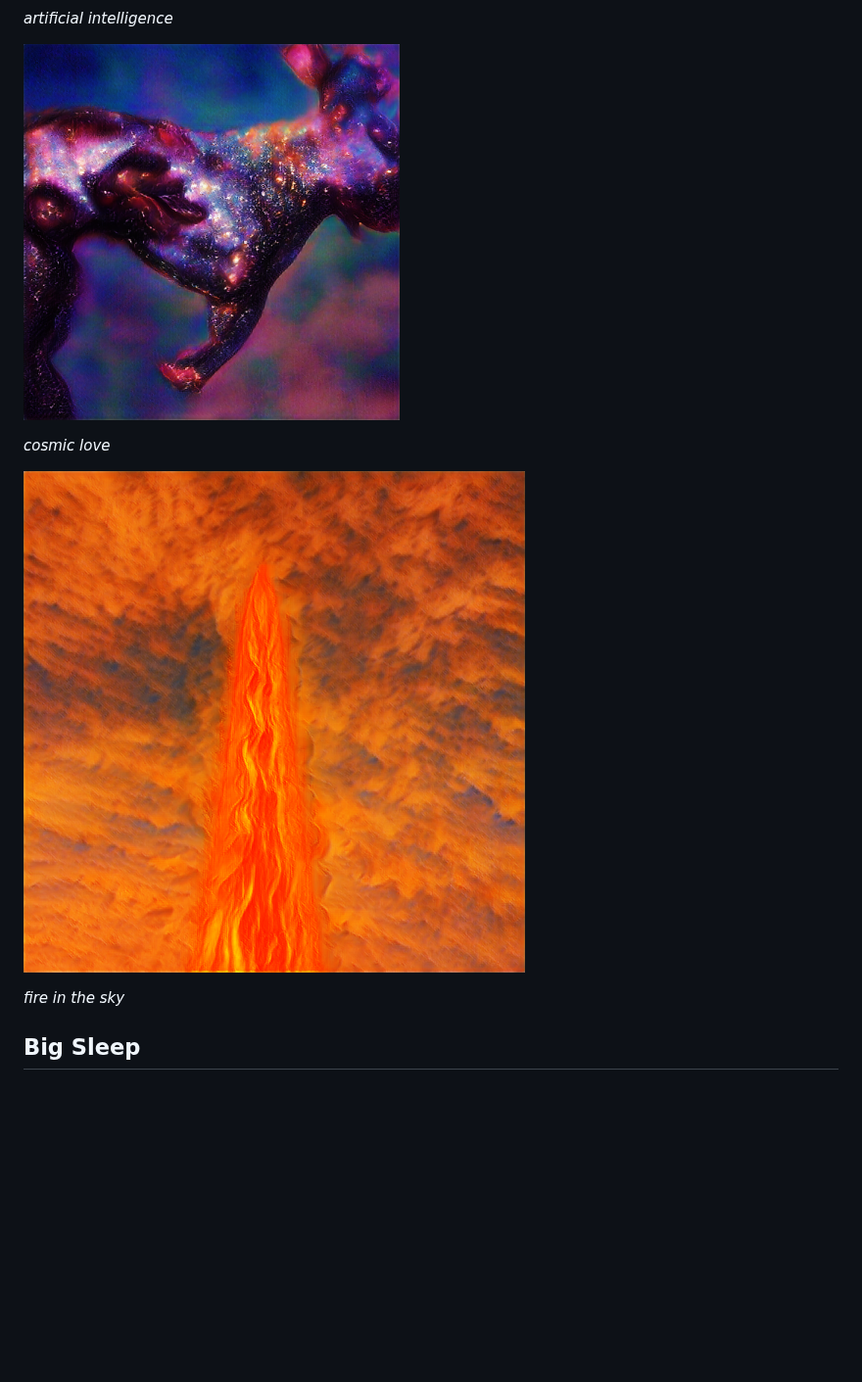
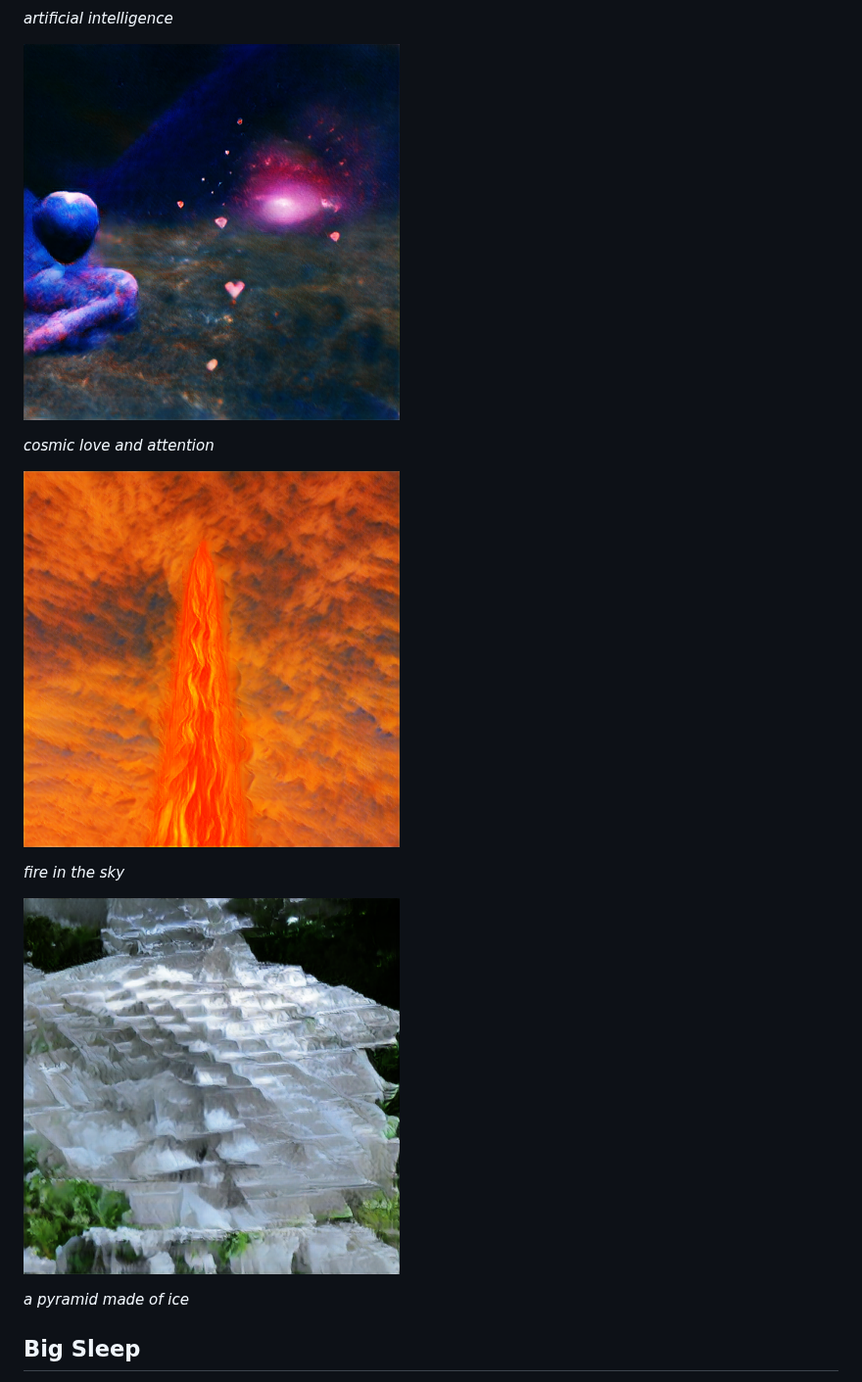
Before and after one commit to lucidrains/big-sleep, a Markdown page: README.md, the part around one of its changes. Shown at 98% size. GitHub-like rendering; pictures changed too: samples/a_pyramid_made_of_ice.png (added), samples/cosmic_love_and_attention.png (added); blank space fills up the shorter version.

Commit message:
samples

```diff
--- a/README.md
+++ b/README.md
@@ -2,13 +2,18 @@
 
 *artificial intelligence*
 
-<img src="./samples/cosmic_love.png" width="384px"></img>
+<img src="./samples/cosmic_love_and_attention.png" width="384px"></img>
 
-*cosmic love*
+*cosmic love and attention*
 
-<img src="./samples/fire_in_the_sky.png"></img>
+<img src="./samples/fire_in_the_sky.png" width="384px"></img>
 
 *fire in the sky*
 
+<img src="./samples/a_pyramid_made_of_ice.png" width="384px"></img>
+
+*a pyramid made of ice*
+
+
 ## Big Sleep
 
```
Also changed, not shown: other parts of README.md (+2 -2 lines).
